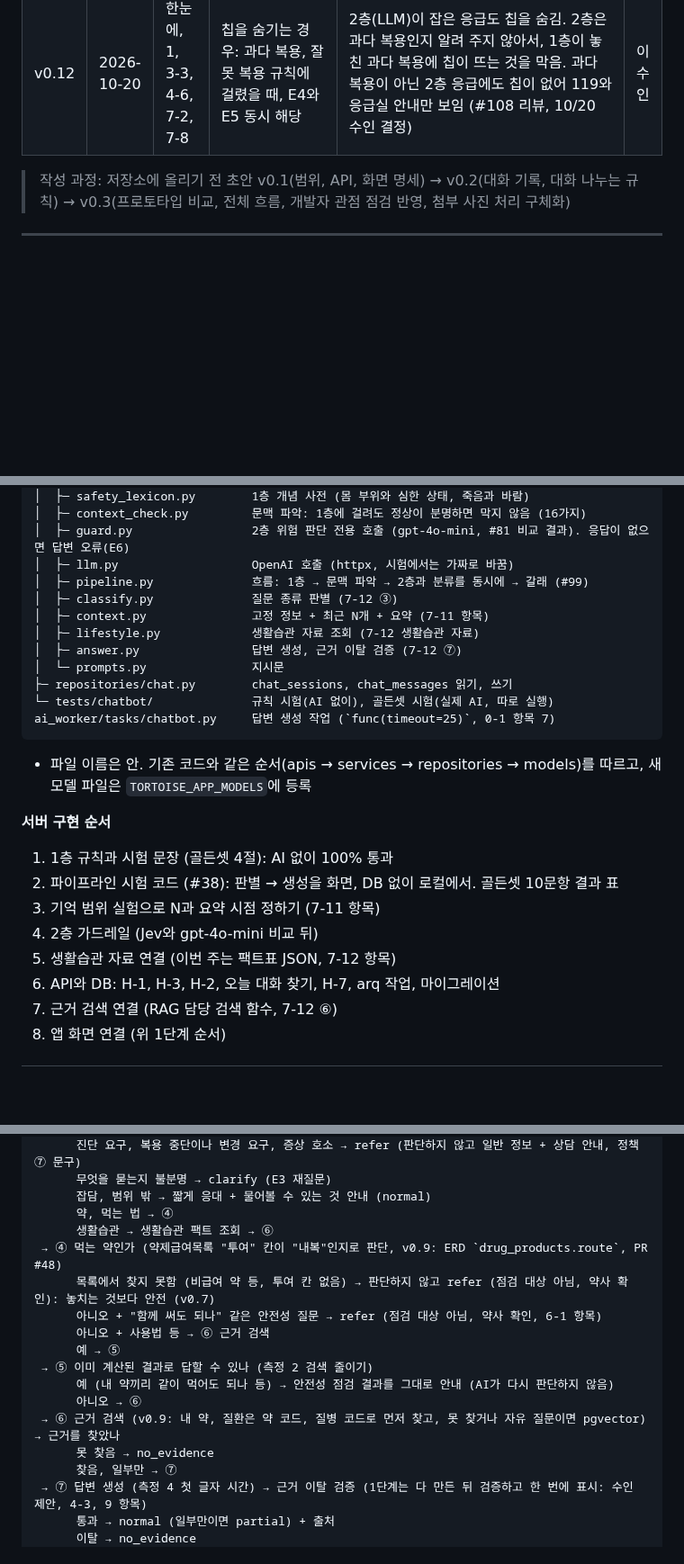
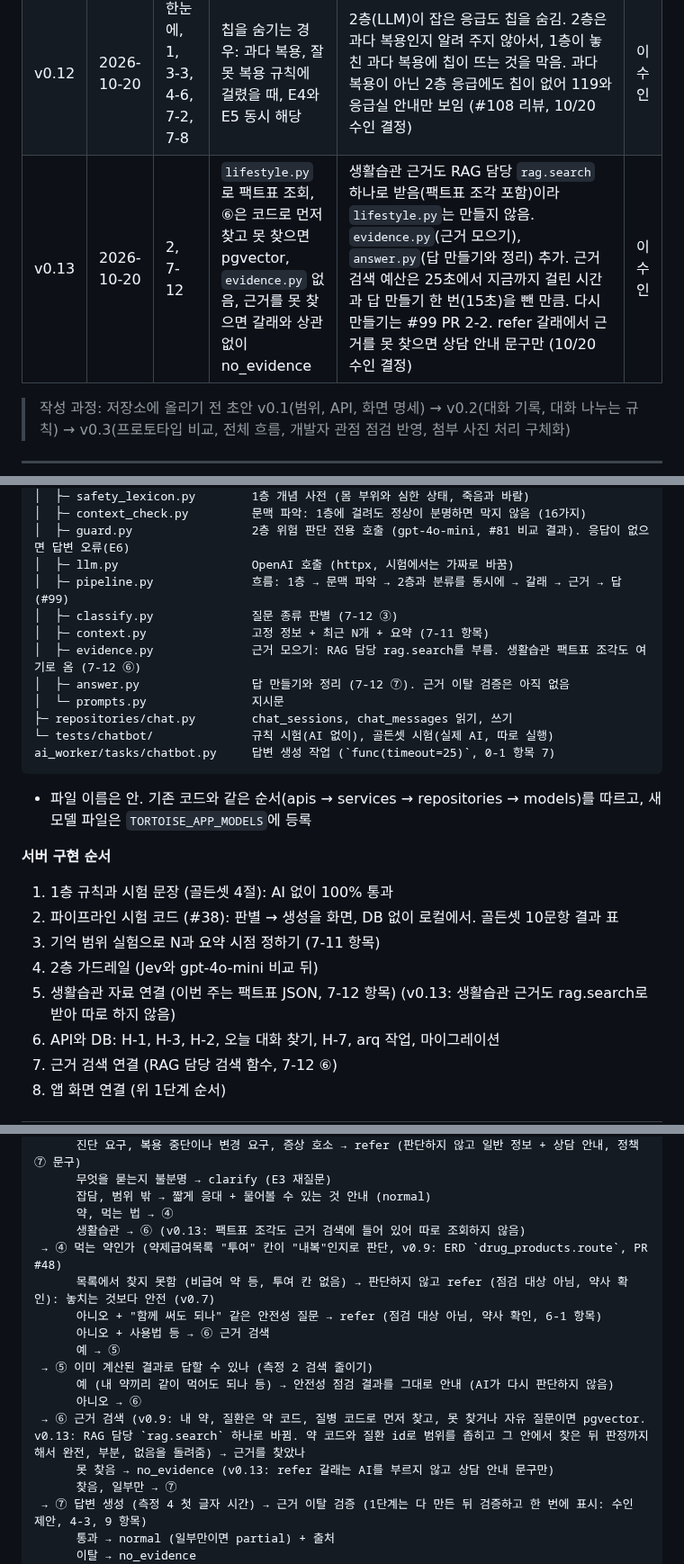
Before and after one commit to AI-HealthCare-06/AH_06_05, a Markdown page: docs/design/chatbot_frontend.md, 3 parts joined by grey strips. Shown at 90% size. GitHub-like rendering; blank space fills up the shorter version.

Commit message:
docs: 챗봇 설계 메모 v0.13 근거와 답 파일 정리 (#99)

```diff
--- a/docs/design/chatbot_frontend.md
+++ b/docs/design/chatbot_frontend.md
@@ -21,6 +21,7 @@
 | v0.10 | 2026-10-19 | 한눈에, 1, 2, 3-3, 4-6, 7-2, 7-8, 8, 9 | 1차 키워드 감지를 앱에서 먼저, 목록은 앱 `safety/` 한 곳, 7-2는 처음 낱말 목록 | 1단계는 서버 1층 규칙(`app/services/chatbot/`)에서만 검사하고 앱 감지는 2단계. 서버 1층이 감지한 질문도 원문을 저장하지 않으므로 [지금은 증상이 없어요]는 앱이 들고 있던 원문을 새 요청으로 보냄. 7-2에 지금 구조(개념 사전, 조합 규칙, 문맥 파악, 뜻이 갈리는 말은 2층)를 적음 (#98) | 이수인 |
 | v0.11 | 2026-10-19 | 2 | `guard.py` "Jev 비교 뒤 확정", `llm.py`, `pipeline.py` 없음 | `guard.py`는 gpt-4o-mini(#81)로 확정, 2층이 응답하지 않으면 답을 만들지 않고 답변 오류(E6)로 (10/19 수인 결정). `llm.py`(OpenAI 호출), `pipeline.py`(흐름) 추가 (#99) | 이수인 |
 | v0.12 | 2026-10-20 | 한눈에, 1, 3-3, 4-6, 7-2, 7-8 | 칩을 숨기는 경우: 과다 복용, 잘못 복용 규칙에 걸렸을 때, E4와 E5 동시 해당 | 2층(LLM)이 잡은 응급도 칩을 숨김. 2층은 과다 복용인지 알려 주지 않아서, 1층이 놓친 과다 복용에 칩이 뜨는 것을 막음. 과다 복용이 아닌 2층 응급에도 칩이 없어 119와 응급실 안내만 보임 (#108 리뷰, 10/20 수인 결정) | 이수인 |
+| v0.13 | 2026-10-20 | 2, 7-12 | `lifestyle.py`로 팩트표 조회, ⑥은 코드로 먼저 찾고 못 찾으면 pgvector, `evidence.py` 없음, 근거를 못 찾으면 갈래와 상관없이 no_evidence | 생활습관 근거도 RAG 담당 `rag.search` 하나로 받음(팩트표 조각 포함)이라 `lifestyle.py`는 만들지 않음. `evidence.py`(근거 모으기), `answer.py`(답 만들기와 정리) 추가. 근거 검색 예산은 25초에서 지금까지 걸린 시간과 답 만들기 한 번(15초)을 뺀 만큼. 다시 만들기는 #99 PR 2-2. refer 갈래에서 근거를 못 찾으면 상담 안내 문구만 (10/20 수인 결정) | 이수인 |
 
 > 작성 과정: 저장소에 올리기 전 초안 v0.1(범위, API, 화면 명세) → v0.2(대화 기록, 대화 나누는 규칙) → v0.3(프로토타입 비교, 전체 흐름, 개발자 관점 점검 반영, 첨부 사진 처리 구체화)
 
@@ -236,11 +237,11 @@ app/
 │  ├─ context_check.py         문맥 파악: 1층에 걸려도 정상이 분명하면 막지 않음 (16가지)
 │  ├─ guard.py                 2층 위험 판단 전용 호출 (gpt-4o-mini, #81 비교 결과). 응답이 없으면 답변 오류(E6)
 │  ├─ llm.py                   OpenAI 호출 (httpx, 시험에서는 가짜로 바꿈)
-│  ├─ pipeline.py              흐름: 1층 → 문맥 파악 → 2층과 분류를 동시에 → 갈래 (#99)
+│  ├─ pipeline.py              흐름: 1층 → 문맥 파악 → 2층과 분류를 동시에 → 갈래 → 근거 → 답 (#99)
 │  ├─ classify.py              질문 종류 판별 (7-12 ③)
 │  ├─ context.py               고정 정보 + 최근 N개 + 요약 (7-11 항목)
-│  ├─ lifestyle.py             생활습관 자료 조회 (7-12 생활습관 자료)
-│  ├─ answer.py                답변 생성, 근거 이탈 검증 (7-12 ⑦)
+│  ├─ evidence.py              근거 모으기: RAG 담당 rag.search를 부름. 생활습관 팩트표 조각도 여기로 옴 (7-12 ⑥)
+│  ├─ answer.py                답 만들기와 정리 (7-12 ⑦). 근거 이탈 검증은 아직 없음
 │  └─ prompts.py               지시문
 ├─ repositories/chat.py        chat_sessions, chat_messages 읽기, 쓰기
 └─ tests/chatbot/              규칙 시험(AI 없이), 골든셋 시험(실제 AI, 따로 실행)
@@ -255,7 +256,7 @@ ai_worker/tasks/chatbot.py     답변 생성 작업 (`func(timeout=25)`, 0-1 항
 2. 파이프라인 시험 코드 (#38): 판별 → 생성을 화면, DB 없이 로컬에서. 골든셋 10문항 결과 표
 3. 기억 범위 실험으로 N과 요약 시점 정하기 (7-11 항목)
 4. 2층 가드레일 (Jev와 gpt-4o-mini 비교 뒤)
-5. 생활습관 자료 연결 (이번 주는 팩트표 JSON, 7-12 항목)
+5. 생활습관 자료 연결 (이번 주는 팩트표 JSON, 7-12 항목) (v0.13: 생활습관 근거도 rag.search로 받아 따로 하지 않음)
 6. API와 DB: H-1, H-3, H-2, 오늘 대화 찾기, H-7, arq 작업, 마이그레이션
 7. 근거 검색 연결 (RAG 담당 검색 함수, 7-12 ⑥)
 8. 앱 화면 연결 (위 1단계 순서)
@@ -1095,7 +1096,7 @@ sendMessage(
       무엇을 묻는지 불분명 → clarify (E3 재질문)
       잡담, 범위 밖 → 짧게 응대 + 물어볼 수 있는 것 안내 (normal)
       약, 먹는 법 → ④
-      생활습관 → 생활습관 팩트 조회 → ⑥
+      생활습관 → ⑥ (v0.13: 팩트표 조각도 근거 검색에 들어 있어 따로 조회하지 않음)
  → ④ 먹는 약인가 (약제급여목록 "투여" 칸이 "내복"인지로 판단, v0.9: ERD `drug_products.route`, PR #48)
       목록에서 찾지 못함 (비급여 약 등, 투여 칸 없음) → 판단하지 않고 refer (점검 대상 아님, 약사 확인): 놓치는 것보다 안전 (v0.7)
       아니오 + "함께 써도 되나" 같은 안전성 질문 → refer (점검 대상 아님, 약사 확인, 6-1 항목)
@@ -1104,8 +1105,8 @@ sendMessage(
  → ⑤ 이미 계산된 결과로 답할 수 있나 (측정 2 검색 줄이기)
       예 (내 약끼리 같이 먹어도 되나 등) → 안전성 점검 결과를 그대로 안내 (AI가 다시 판단하지 않음)
       아니오 → ⑥
- → ⑥ 근거 검색 (v0.9: 내 약, 질환은 약 코드, 질병 코드로 먼저 찾고, 못 찾거나 자유 질문이면 pgvector) → 근거를 찾았나
-      못 찾음 → no_evidence
+ → ⑥ 근거 검색 (v0.9: 내 약, 질환은 약 코드, 질병 코드로 먼저 찾고, 못 찾거나 자유 질문이면 pgvector. v0.13: RAG 담당 `rag.search` 하나로 바뀜. 약 코드와 질환 id로 범위를 좁히고 그 안에서 찾은 뒤 판정까지 해서 완전, 부분, 없음을 돌려줌) → 근거를 찾았나
+      못 찾음 → no_evidence (v0.13: refer 갈래는 AI를 부르지 않고 상담 안내 문구만)
       찾음, 일부만 → ⑦
  → ⑦ 답변 생성 (측정 4 첫 글자 시간) → 근거 이탈 검증 (1단계는 다 만든 뒤 검증하고 한 번에 표시: 수인 제안, 4-3, 9 항목)
       통과 → normal (일부만이면 partial) + 출처
```
Also changed, not shown: other parts of docs/design/chatbot_frontend.md (+1 -1 lines).
